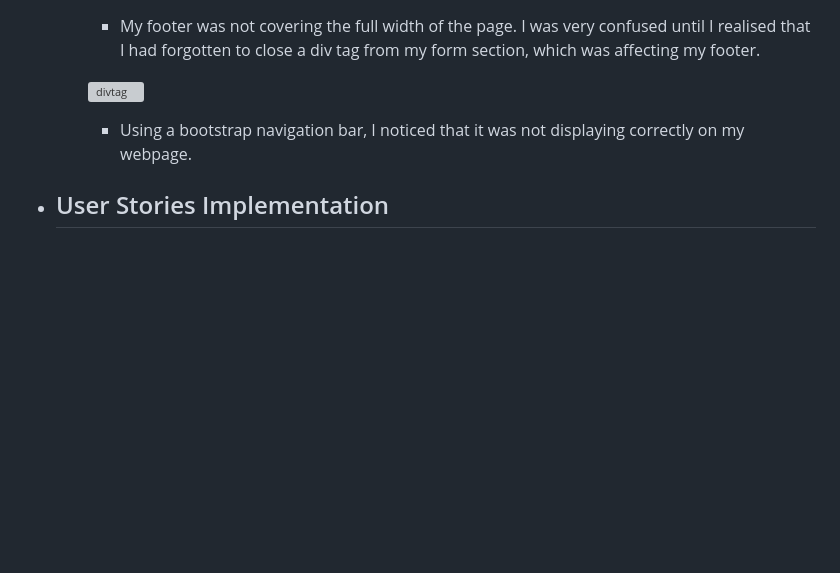
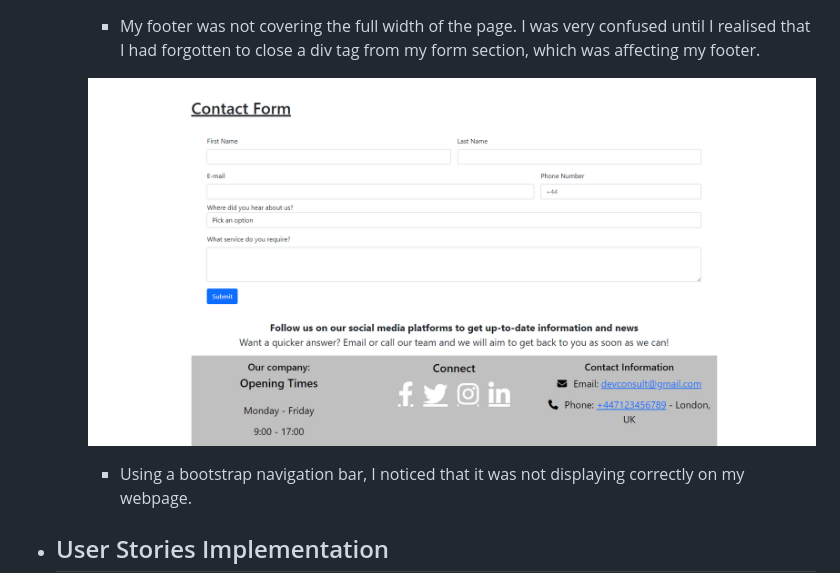
Before and after one commit to Code-Institute-Submissions/tomes2000-devkota_consultancy, a Markdown page: README.md, the part around the change. Drawn GitHub-style; blank space fills up the shorter version; grey boxes are pictures that could not be loaded.

Commit message:
div tag image from jpeg to png

```diff
--- a/README.md
+++ b/README.md
@@ -131,7 +131,7 @@ To visit the website, [click here.](https://tomes2000.github.io/devkota_consulta
     * ## Bug fixes
       * My footer was not covering the full width of the page. I was very confused until I realised that I had forgotten to close a div tag from my form section, which was affecting my footer.
 
-      ![divtag](documents/div-tag.jpeg)
+      ![divtag](documents/div-tag.png)
 
       * Using a bootstrap navigation bar, I noticed that it was not displaying correctly on my webpage.
 
```
